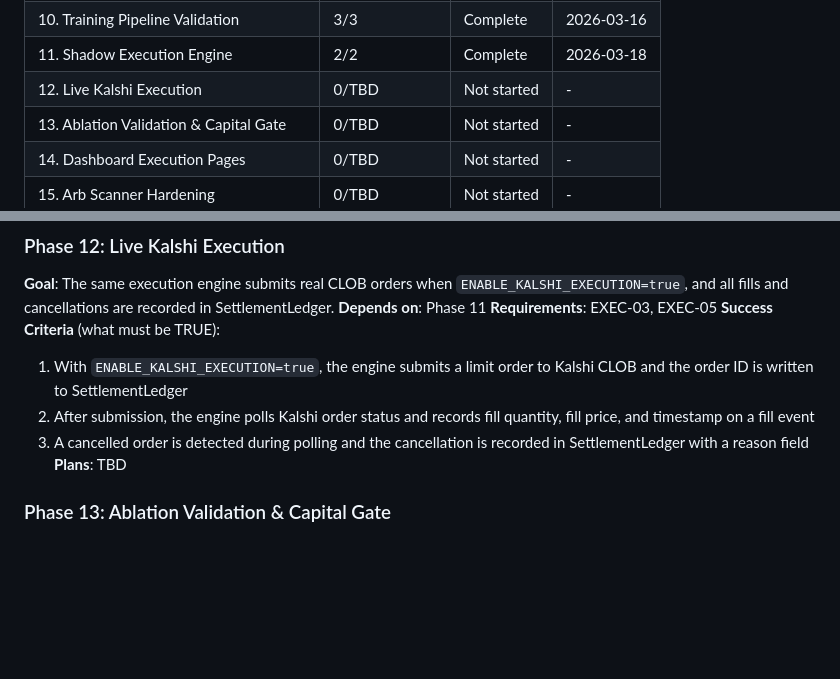
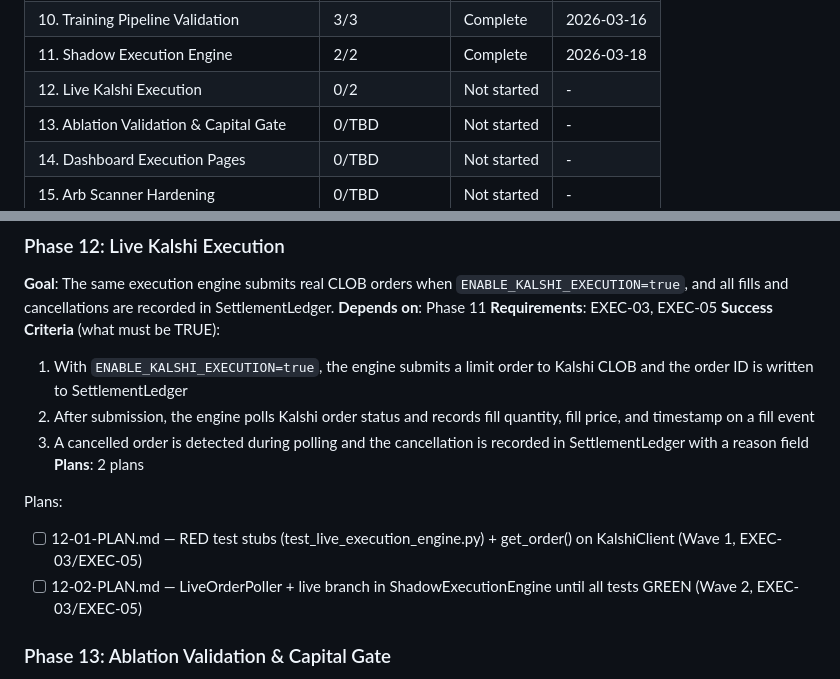
Before and after one commit to JacobJ215/sharpedge, a Markdown page: .planning/ROADMAP.md, 2 parts joined by grey strips. Rendered like a GitHub page; blank space fills up the shorter version.

Commit message:
docs(12-live-kalshi-execution): create phase 12 plan

```diff
--- a/.planning/ROADMAP.md
+++ b/.planning/ROADMAP.md
@@ -33,7 +33,7 @@
 | 9. Prediction Market Resolution Models | 5/5 | Complete | 2026-03-15 |
 | 10. Training Pipeline Validation | 3/3 | Complete   | 2026-03-16 |
 | 11. Shadow Execution Engine | 2/2 | Complete   | 2026-03-18 |
-| 12. Live Kalshi Execution | 0/TBD | Not started | - |
+| 12. Live Kalshi Execution | 0/2 | Not started | - |
 | 13. Ablation Validation & Capital Gate | 0/TBD | Not started | - |
 | 14. Dashboard Execution Pages | 0/TBD | Not started | - |
 | 15. Arb Scanner Hardening | 0/TBD | Not started | - |
@@ -233,7 +233,11 @@ Plans:
   1. With `ENABLE_KALSHI_EXECUTION=true`, the engine submits a limit order to Kalshi CLOB and the order ID is written to SettlementLedger
   2. After submission, the engine polls Kalshi order status and records fill quantity, fill price, and timestamp on a fill event
   3. A cancelled order is detected during polling and the cancellation is recorded in SettlementLedger with a reason field
-**Plans**: TBD
+**Plans**: 2 plans
+
+Plans:
+- [ ] 12-01-PLAN.md — RED test stubs (test_live_execution_engine.py) + get_order() on KalshiClient (Wave 1, EXEC-03/EXEC-05)
+- [ ] 12-02-PLAN.md — LiveOrderPoller + live branch in ShadowExecutionEngine until all tests GREEN (Wave 2, EXEC-03/EXEC-05)
 
 ### Phase 13: Ablation Validation & Capital Gate
 **Goal**: An ablation script confirms model edge over fallback, and the capital gate enforces all four conditions before live execution is honoured.
```
Also changed, not shown: 2 other files.
